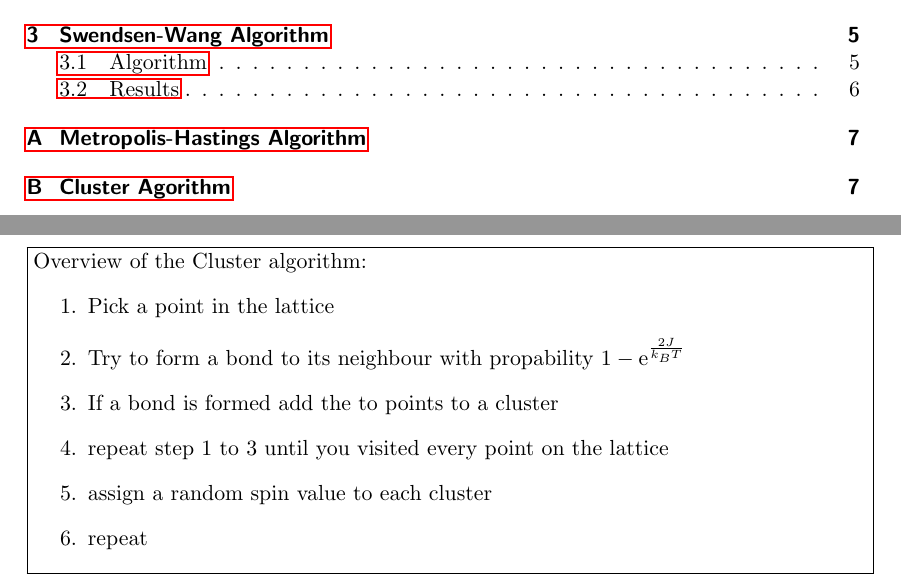
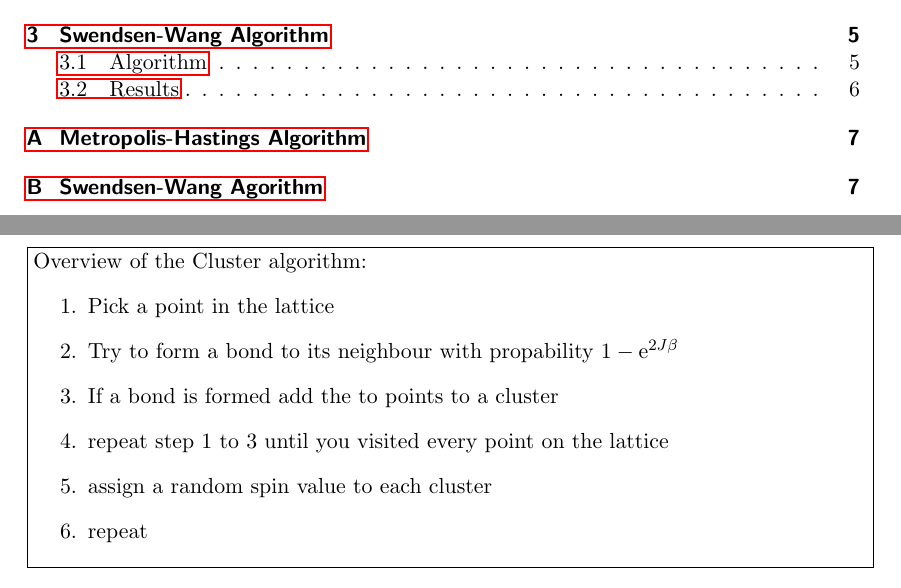
Before and after one commit to simon-schlepphorst/physics760-project, a LaTeX paper (latex/report/Report.tex): two parts of pages 1 and 5 of 7, joined at a grey line, cut so that both start at the same text. Compiled offline with pdfLaTeX.

Commit message:
well, now ... maybe

```diff
--- a/latex/report/Report.tex
+++ b/latex/report/Report.tex
@@ -246,7 +246,7 @@ Here there were 4 total runs per lattice initial configuration.
 \fbox{\parbox{\textwidth}{Overview of the Cluster algorithm:
 	\begin{enumerate}
 		\item Pick a point in the lattice
-		\item Try to form a bond to its neighbour with propability $1 - \mathrm{e}^{\frac{2J}{k_B T}}$
+		\item Try to form a bond to its neighbour with propability $1 - \mathrm{e}^{2J\beta}$
 		\item If a bond is formed add the to points to a cluster
 		\item repeat step 1 to 3 until you visited every point on the lattice
 		\item assign a random spin value to each cluster
```
Also changed, not shown: latex/report/Report.tex (2 more changed lines).
